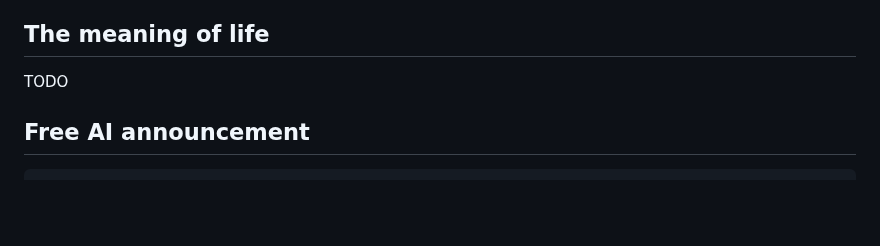
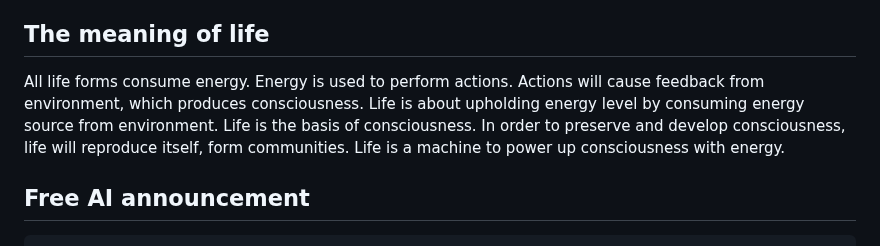
Before and after one commit to James4Ever0/agi_computer_control, a Markdown page: README.md, the part around the change. Drawn GitHub-style; blank space fills up the shorter version.

```diff
--- a/README.md
+++ b/README.md
@@ -26,7 +26,7 @@ AGI is able to replace half of the human population and maintain the functionali
 
 ## The meaning of life
 
-TODO
+All life forms consume energy. Energy is used to perform actions. Actions will cause feedback from environment, which produces consciousness. Life is about upholding energy level by consuming energy source from environment. Life is the basis of consciousness. In order to preserve and develop consciousness, life will reproduce itself, form communities. Life is a machine to power up consciousness with energy.
 
 ## Free AI announcement
 
```
